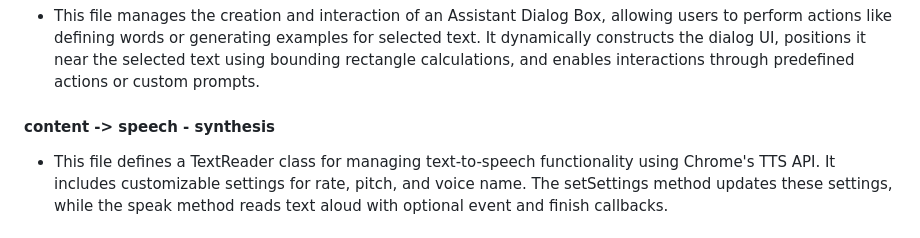
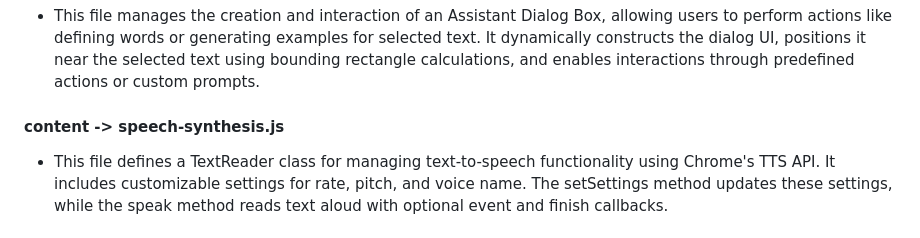
Before and after one commit to JesusRdzT/chrome-ai-challenge, a Markdown page: README.md, the part around the change. Rendered like a GitHub page.

```diff
--- a/README.md
+++ b/README.md
@@ -72,7 +72,7 @@ In this section, we will outline the files in the repository and explain their p
 - This file serves as a listener for Chrome extension messages and facilitates the display of an assistant dialog.
 #### content -> modal-dialog.js
 - This file manages the creation and interaction of an Assistant Dialog Box, allowing users to perform actions like defining words or generating examples for selected text. It dynamically constructs the dialog UI, positions it near the selected text using bounding rectangle calculations, and enables interactions through predefined actions or custom prompts.
-#### content -> speech - synthesis
+#### content -> speech-synthesis.js
 - This file defines a TextReader class for managing text-to-speech functionality using Chrome's TTS API. It includes customizable settings for rate, pitch, and voice name. The setSettings method updates these settings, while the speak method reads text aloud with optional event and finish callbacks.
 ### Popup folder
 #### popup -> popup.js
```
